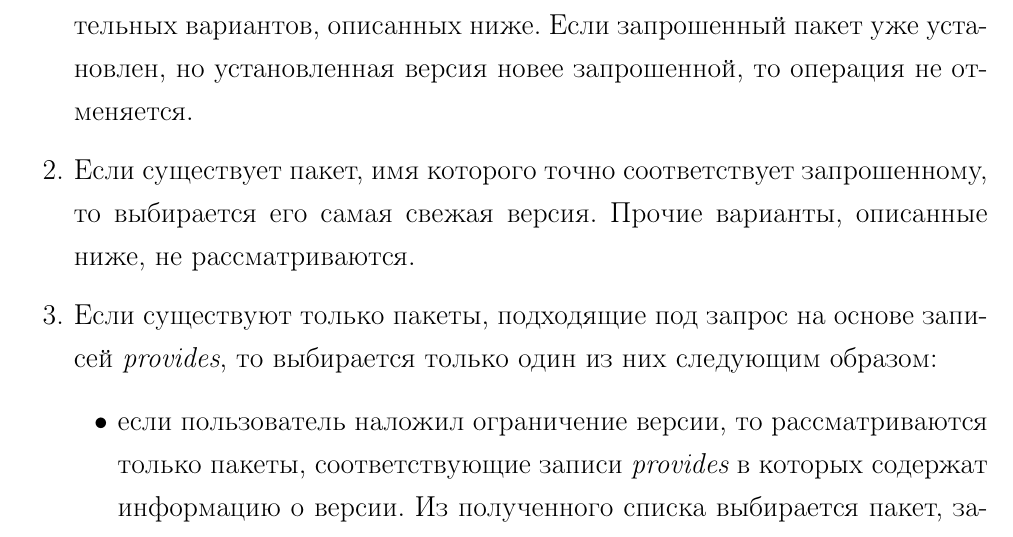
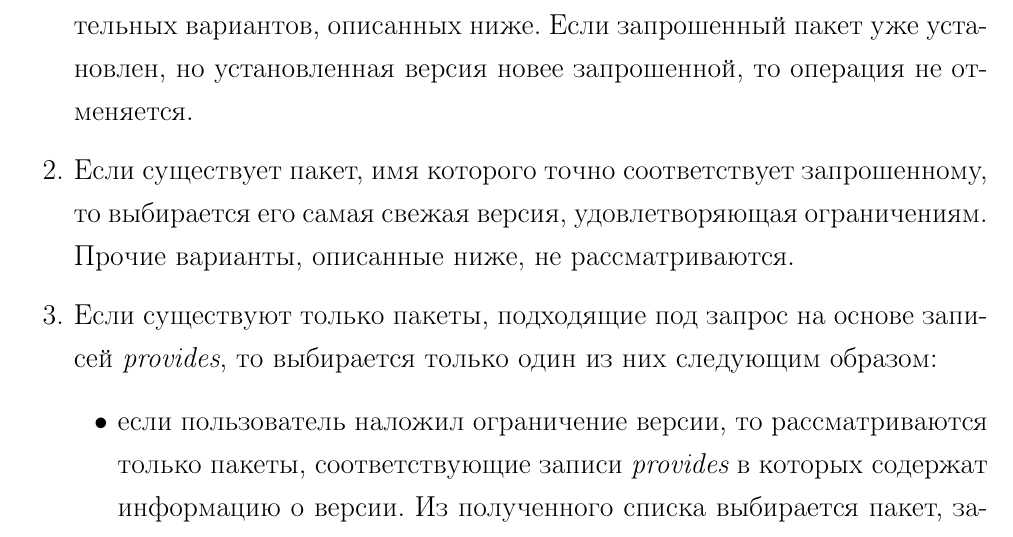
Before and after one commit to dzharkov/deepsolver, a LaTeX problem sheet (doc/tech-assignment/tech-assignment.tex, which reads doc/tech-assignment/main.tex): part of page 5 of 15, cut so that both start at the same text. Compiled offline with pdfLaTeX.

Commit message:
tech-assignment: minor fix

```diff
--- a/doc/tech-assignment/main.tex
+++ b/doc/tech-assignment/main.tex
@@ -127,7 +127,7 @@
 }
 
 \item {
-Если существует пакет, имя которого точно соответствует запрошенному, то выбирается его самая свежая версия.
+Если существует пакет, имя которого точно соответствует запрошенному, то выбирается его самая свежая версия, удовлетворяющая ограничениям.
 Прочие варианты, описанные ниже, не~рассматриваются.
 }
 
```
